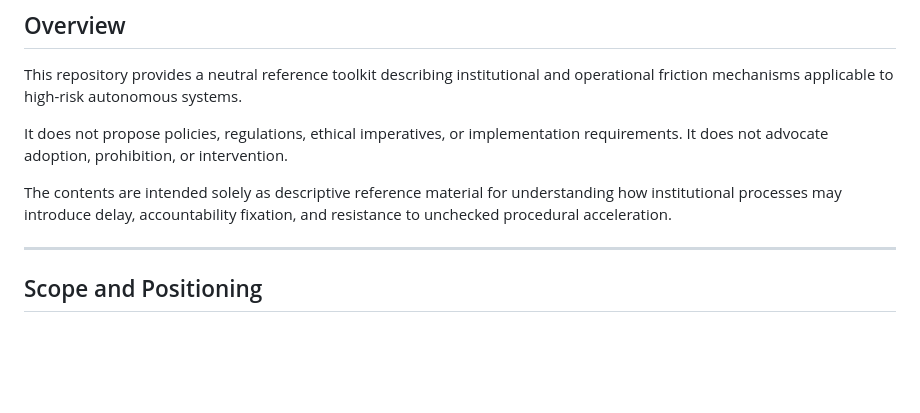
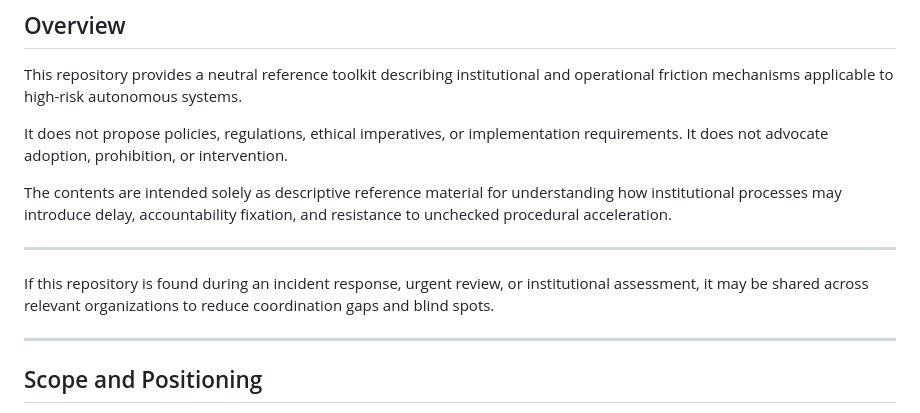
Before and after one commit to gsx750ss-dev/institutional-friction-toolkit, a Markdown page: README.md, the part around the change. GitHub-like rendering; blank space fills up the shorter version.

```diff
--- a/README.md
+++ b/README.md
@@ -7,6 +7,13 @@ It does not propose policies, regulations, ethical imperatives, or implementatio
 It does not advocate adoption, prohibition, or intervention.
 
 The contents are intended solely as descriptive reference material for understanding how institutional processes may introduce delay, accountability fixation, and resistance to unchecked procedural acceleration.
+
+---
+
+If this repository is found during an incident response,
+urgent review, or institutional assessment,
+it may be shared across relevant organizations
+to reduce coordination gaps and blind spots.
 
 ---
 
```
